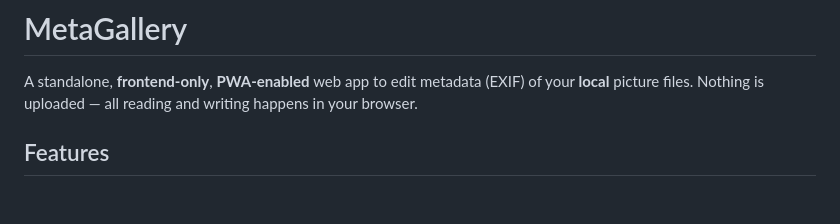
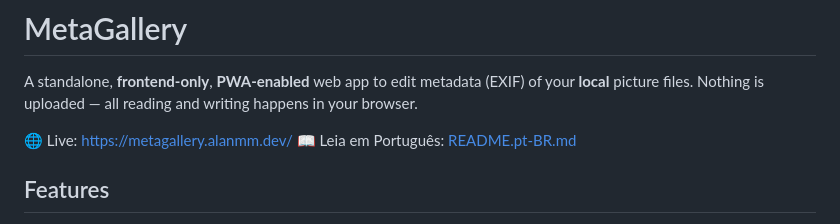
Before and after one commit to piratariaonline/metagallery, a Markdown page: README.md, the part around the change. GitHub-like rendering; blank space fills up the shorter version.

Commit message:
docs: add Portuguese README and update English one

```diff
--- a/README.md
+++ b/README.md
@@ -3,6 +3,9 @@
 A standalone, **frontend-only**, **PWA-enabled** web app to edit metadata
 (EXIF) of your **local** picture files. Nothing is uploaded — all reading
 and writing happens in your browser.
+
+🌐 Live: <https://metagallery.alanmm.dev/>
+📖 Leia em Português: [README.pt-BR.md](README.pt-BR.md)
 
 ## Features
 
```
Also changed, not shown: README.pt-BR.md (added, +161 -0 lines).
